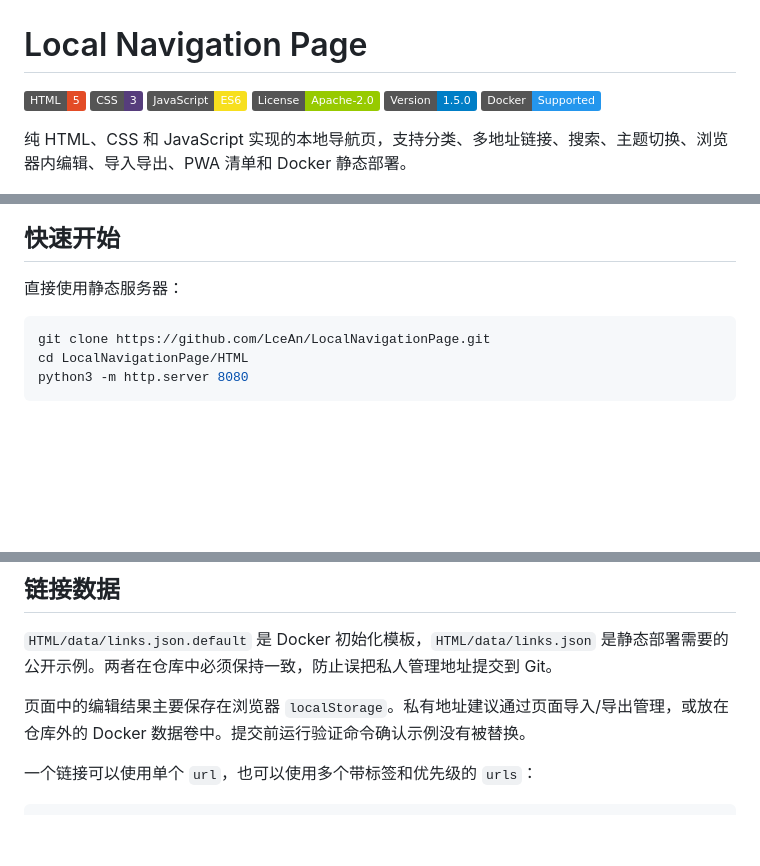
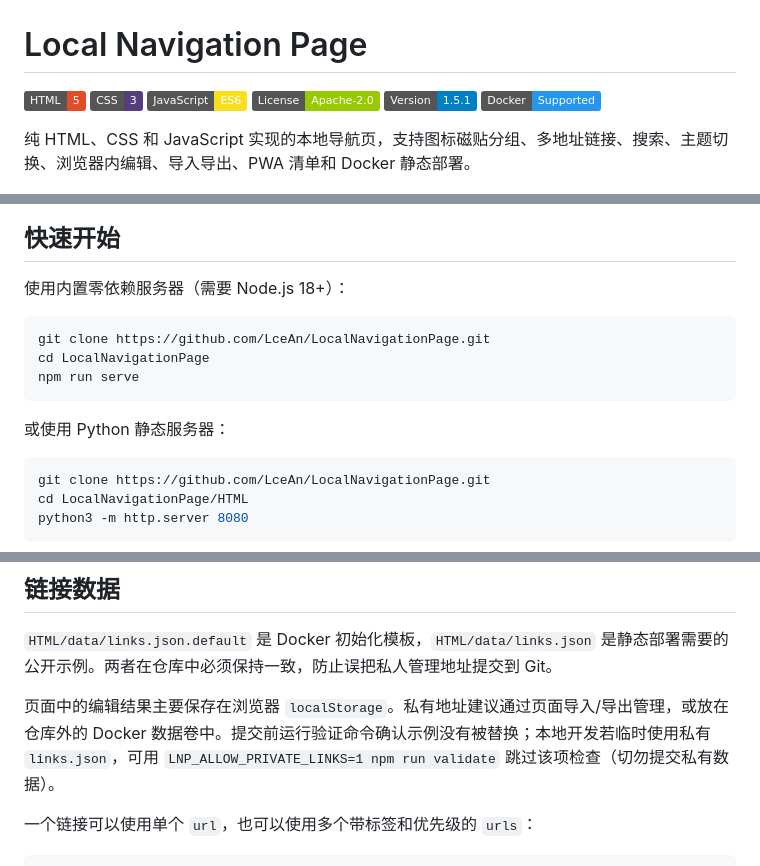
Before and after one commit to LceAn/LocalNavigationPage, a Markdown page: README.md, 3 parts joined by grey strips. Drawn GitHub-style; badges without logos; blank space fills up the shorter version.

Commit message:
docs: README reflects icon-tile grouping, npm run serve, private-link guard

````diff
--- a/README.md
+++ b/README.md
@@ -4,16 +4,24 @@
 [![CSS](https://img.shields.io/badge/CSS-3-563d7c)]()
 [![JavaScript](https://img.shields.io/badge/JavaScript-ES6-f7df1e)]()
 [![License](https://img.shields.io/badge/License-Apache--2.0-green)]()
-[![Version](https://img.shields.io/badge/Version-1.5.0-blue)]()
+[![Version](https://img.shields.io/badge/Version-1.5.1-blue)]()
 [![Docker](https://img.shields.io/badge/Docker-Supported-2496ED?logo=docker)]()
 
-纯 HTML、CSS 和 JavaScript 实现的本地导航页，支持分类、多地址链接、搜索、主题切换、浏览器内编辑、导入导出、PWA 清单和 Docker 静态部署。
+纯 HTML、CSS 和 JavaScript 实现的本地导航页，支持图标磁贴分组、多地址链接、搜索、主题切换、浏览器内编辑、导入导出、PWA 清单和 Docker 静态部署。
 
 ![日间模式](assets/day-mode.png)
 
 ## 快速开始
 
-直接使用静态服务器：
+使用内置零依赖服务器（需要 Node.js 18+）：
+
+```bash
+git clone https://github.com/LceAn/LocalNavigationPage.git
+cd LocalNavigationPage
+npm run serve
+```
+
+或使用 Python 静态服务器：
 
 ```bash
 git clone https://github.com/LceAn/LocalNavigationPage.git
@@ -37,7 +45,7 @@ docker compose up -d --build
 
 `HTML/data/links.json.default` 是 Docker 初始化模板，`HTML/data/links.json` 是静态部署需要的公开示例。两者在仓库中必须保持一致，防止误把私人管理地址提交到 Git。
 
-页面中的编辑结果主要保存在浏览器 `localStorage`。私有地址建议通过页面导入/导出管理，或放在仓库外的 Docker 数据卷中。提交前运行验证命令确认示例没有被替换。
+页面中的编辑结果主要保存在浏览器 `localStorage`。私有地址建议通过页面导入/导出管理，或放在仓库外的 Docker 数据卷中。提交前运行验证命令确认示例没有被替换；本地开发若临时使用私有 `links.json`，可用 `LNP_ALLOW_PRIVATE_LINKS=1 npm run validate` 跳过该项检查（切勿提交私有数据）。
 
 一个链接可以使用单个 `url`，也可以使用多个带标签和优先级的 `urls`：
 
````
